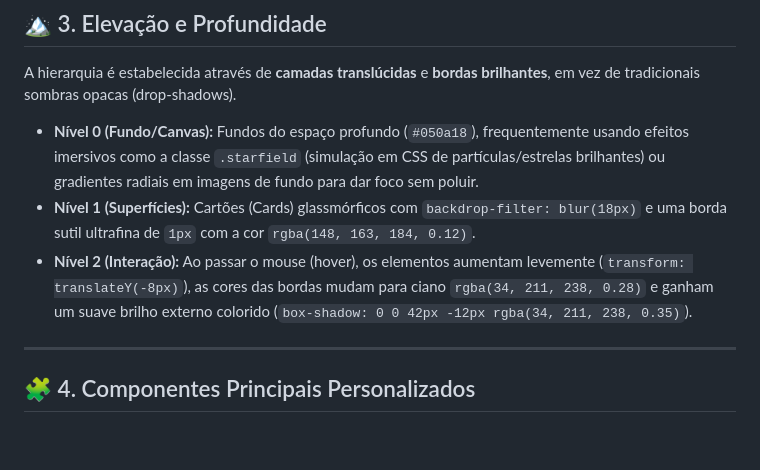
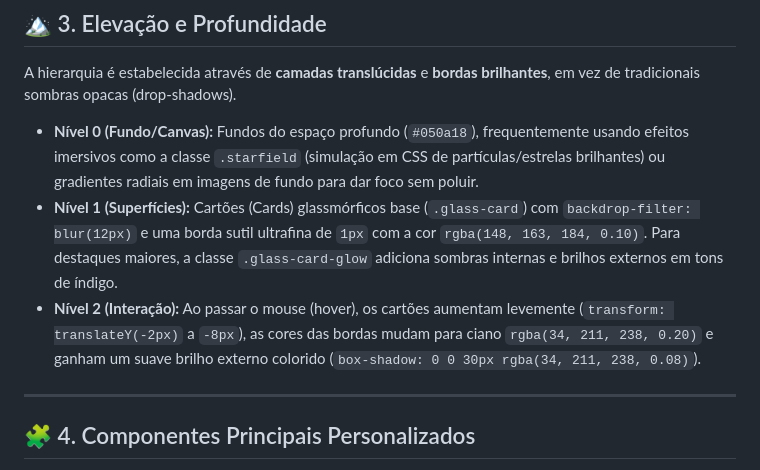
Before and after one commit to Geovannisz/BINGO-Telescope-site, a Markdown page: DESIGN.md, the part around one of its changes. GitHub-like rendering; blank space fills up the shorter version.

```diff
--- a/DESIGN.md
+++ b/DESIGN.md
@@ -63,8 +64,8 @@ A tipografia é uma mistura de fontes sem serifa geométricas de alto impacto e
 A hierarquia é estabelecida através de **camadas translúcidas** e **bordas brilhantes**, em vez de tradicionais sombras opacas (drop-shadows).
 
 * **Nível 0 (Fundo/Canvas):** Fundos do espaço profundo (`#050a18`), frequentemente usando efeitos imersivos como a classe `.starfield` (simulação em CSS de partículas/estrelas brilhantes) ou gradientes radiais em imagens de fundo para dar foco sem poluir.
-* **Nível 1 (Superfícies):** Cartões (Cards) glassmórficos com `backdrop-filter: blur(18px)` e uma borda sutil ultrafina de `1px` com a cor `rgba(148, 163, 184, 0.12)`.
-* **Nível 2 (Interação):** Ao passar o mouse (hover), os elementos aumentam levemente (`transform: translateY(-8px)`), as cores das bordas mudam para ciano `rgba(34, 211, 238, 0.28)` e ganham um suave brilho externo colorido (`box-shadow: 0 0 42px -12px rgba(34, 211, 238, 0.35)`).
+* **Nível 1 (Superfícies):** Cartões (Cards) glassmórficos base (`.glass-card`) com `backdrop-filter: blur(12px)` e uma borda sutil ultrafina de `1px` com a cor `rgba(148, 163, 184, 0.10)`. Para destaques maiores, a classe `.glass-card-glow` adiciona sombras internas e brilhos externos em tons de índigo.
+* **Nível 2 (Interação):** Ao passar o mouse (hover), os cartões aumentam levemente (`transform: translateY(-2px)` a `-8px`), as cores das bordas mudam para ciano `rgba(34, 211, 238, 0.20)` e ganham um suave brilho externo colorido (`box-shadow: 0 0 30px rgba(34, 211, 238, 0.08)`).
 
 ---
 
```
Also changed, not shown: other parts of DESIGN.md (+30 -0 lines).
